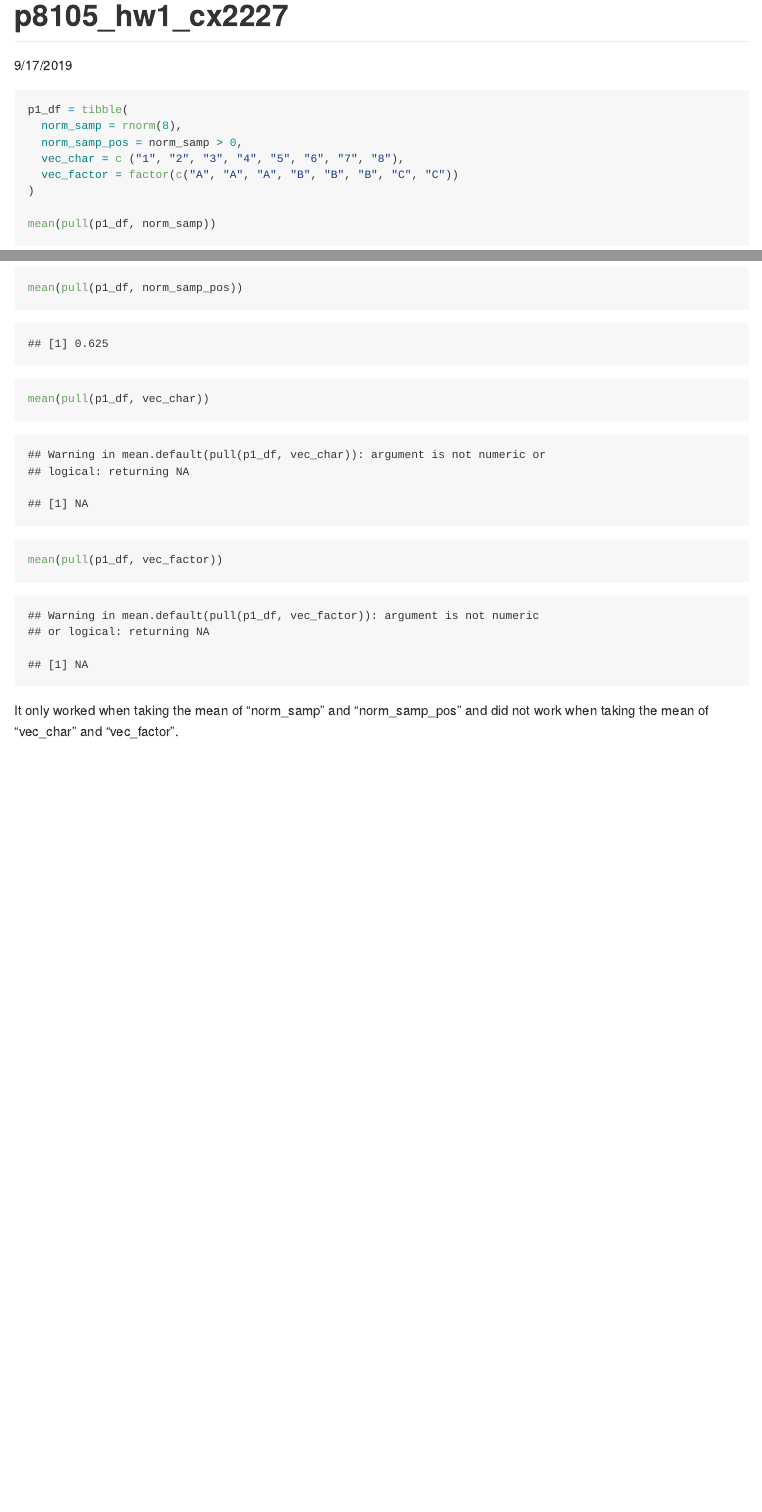
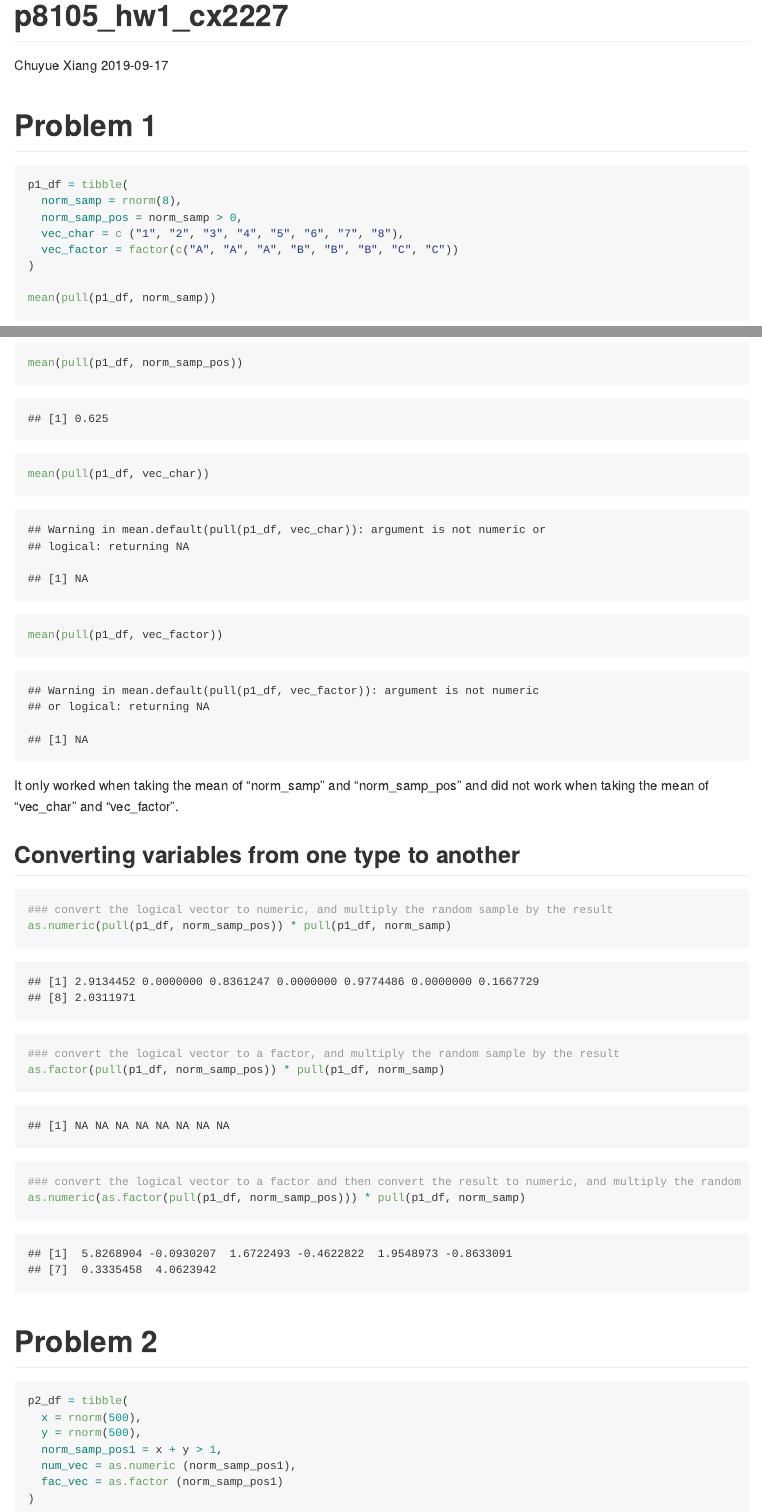
Before and after one commit to xcydoris/p8105_hw1_cx2227, an R Markdown document (hw1_rmd.Rmd): the page in a window 1100 px wide, from its top, and a second part further down, joined at a grey line. The pictures show the output file hw1_rmd.md that the author committed with the source, drawn offline in the style of GitHub.

Commit message:
created data frame for problem 2

````diff
--- a/hw1_rmd.Rmd
+++ b/hw1_rmd.Rmd
@@ -1,6 +1,7 @@
 ---
 title: "p8105_hw1_cx2227"
-date: "9/17/2019"
+author: "Chuyue Xiang"
+date: 2019-09-17
 output: github_document
 ---
 
@@ -8,6 +9,8 @@ output: github_document
 knitr::opts_chunk$set(echo = TRUE)
 library(tidyverse)
 ```
+
+# Problem 1
 
 ```{r problem_1}
 p1_df = tibble(
@@ -24,3 +27,30 @@ mean(pull(p1_df, vec_factor))
 
 ```
 It only worked when taking the mean of "norm_samp" and "norm_samp_pos" and did not work when taking the mean of "vec_char" and "vec_factor".
+
+
+## Converting variables from one type to another
+
+```{r problem1_part2, warning=FALSE}
+
+### convert the logical vector to numeric, and multiply the random sample by the result
+as.numeric(pull(p1_df, norm_samp_pos)) * pull(p1_df, norm_samp)
+
+### convert the logical vector to a factor, and multiply the random sample by the result
+as.factor(pull(p1_df, norm_samp_pos)) * pull(p1_df, norm_samp)
+
+### convert the logical vector to a factor and then convert the result to numeric, and multiply the random sample by the result
+as.numeric(as.factor(pull(p1_df, norm_samp_pos))) * pull(p1_df, norm_samp)
+```
+
+# Problem 2
+
+```{r}
+p2_df = tibble(
+  x = rnorm(500),
+  y = rnorm(500),
+  norm_samp_pos1 = x + y > 1,
+  num_vec = as.numeric (norm_samp_pos1),
+  fac_vec = as.factor (norm_samp_pos1)
+)
+```
````
Also changed, not shown: hw1_rmd.md.
